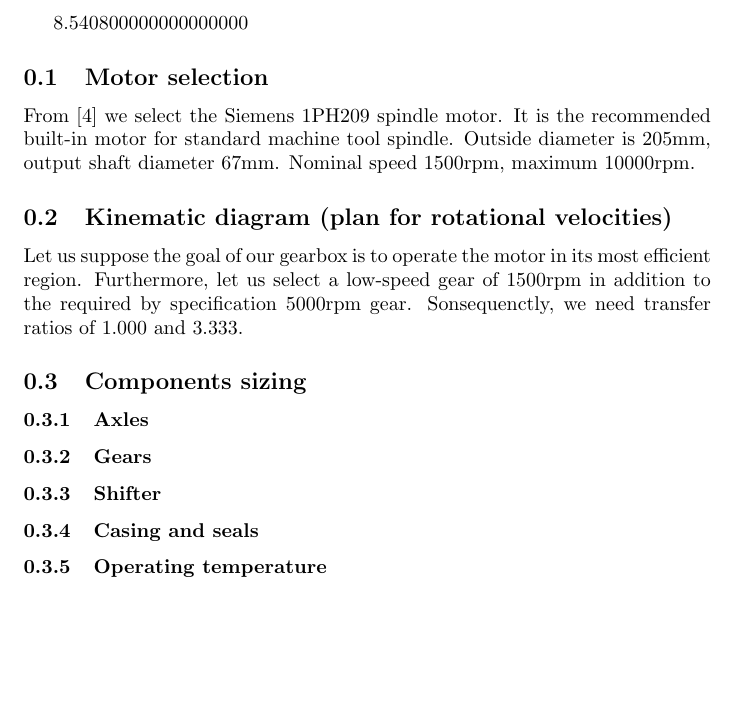
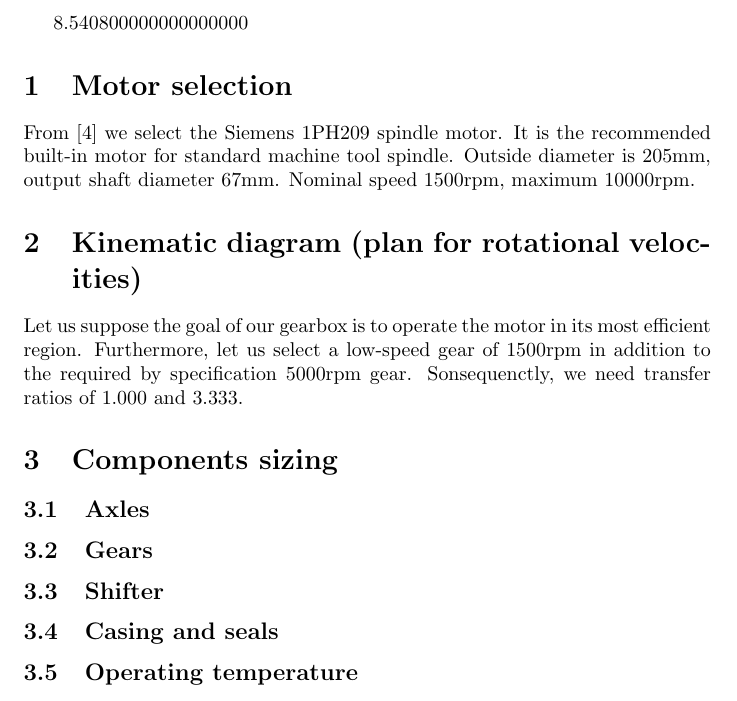
Before and after one commit to MiroslavVitkov/gearbox, a LaTeX document (calculations.tex): part of the page, cut so that both start at the same text, the shorter picture padded with empty space. Compiled offline with pdfLaTeX.

Commit message:
We were having \subsection commands without any master \section command.

```diff
--- a/calculations.tex
+++ b/calculations.tex
@@ -10,24 +10,24 @@
 \FPeval\vExample{3.14*2.72}
 \vExample
 
-\subsection{Motor selection}
+\section{Motor selection}
 From [4] we select the Siemens 1PH209 spindle motor.
 It is the recommended built-in motor for standard machine tool spindle.
 Outside diameter is 205mm, output shaft diameter 67mm.
 Nominal speed 1500rpm, maximum 10000rpm.
 
-\subsection{Kinematic diagram (plan for rotational velocities)}
+\section{Kinematic diagram (plan for rotational velocities)}
 Let us suppose the goal of our gearbox is to operate the motor in its most efficient region.
 Furthermore, let us select a low-speed gear of 1500rpm in addition to the required by specification 5000rpm gear.
 Sonsequenctly, we need transfer ratios of 1.000 and 3.333.
 %TODO: draw respective diagram
 
-\subsection{Components sizing}
-\subsubsection{Axles}
-\subsubsection{Gears}
-\subsubsection{Shifter}
-\subsubsection{Casing and seals}
-\subsubsection{Operating temperature}
+\section{Components sizing}
+\subsection{Axles}
+\subsection{Gears}
+\subsection{Shifter}
+\subsection{Casing and seals}
+\subsection{Operating temperature}
 
 \end{document}
 
```
